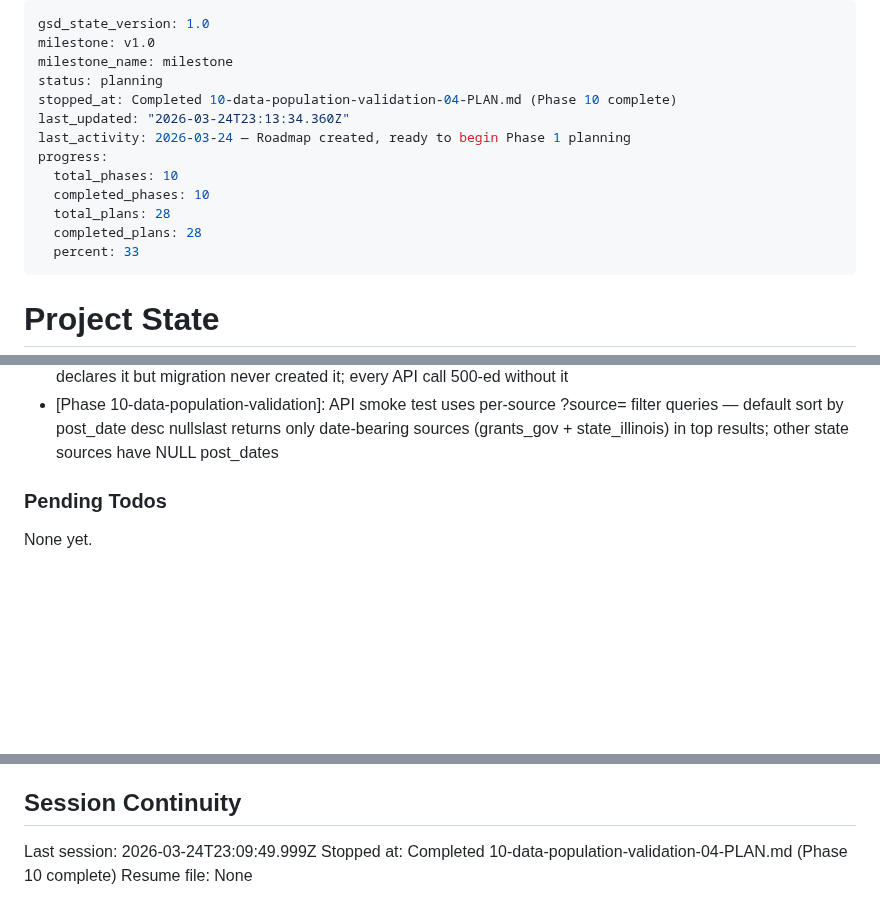
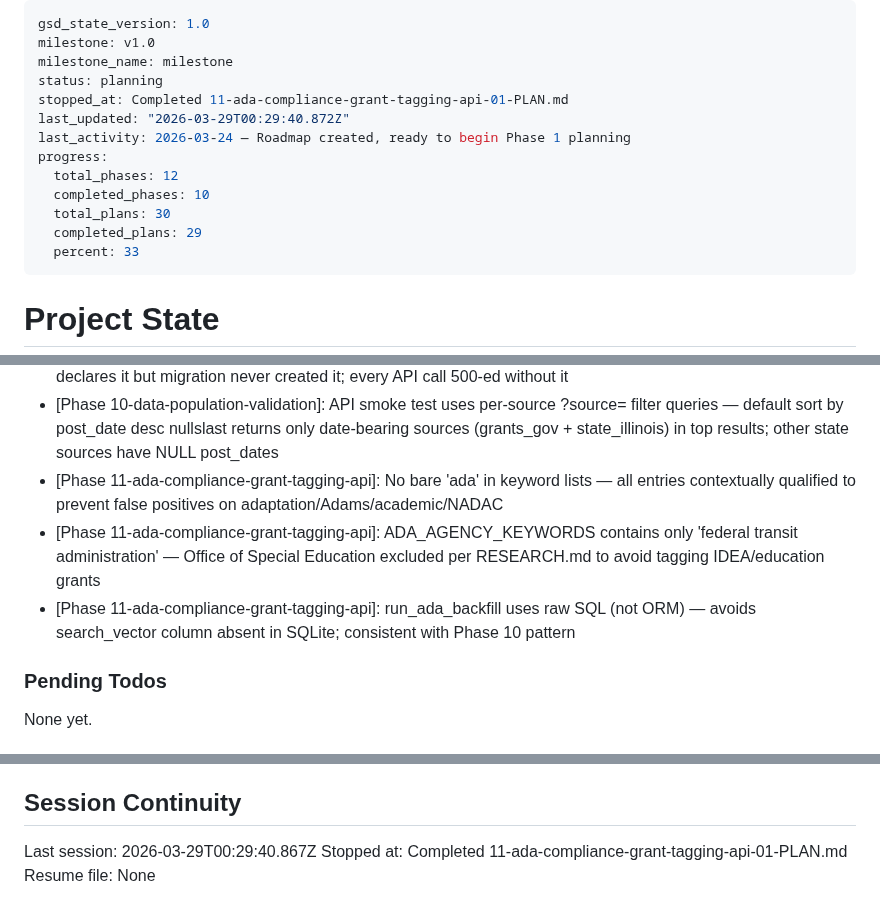
Before and after one commit to jefrya123/grantflow, a Markdown page: .planning/STATE.md, 3 parts joined by grey strips. Drawn GitHub-style; blank space fills up the shorter version.

Commit message:
docs(11-01): complete ADA tagger plan — keyword matching + backfill CLI, 22 tests
- 11-01-SUMMARY.md: ADA keyword matcher + idempotent backfill implementation
- STATE.md: progress 97%, 3 key decisions, session updated
- ROADMAP.md: phase 11 plan progress updated (1/2 plans complete)

```diff
--- a/.planning/STATE.md
+++ b/.planning/STATE.md
@@ -3,14 +3,14 @@ gsd_state_version: 1.0
 milestone: v1.0
 milestone_name: milestone
 status: planning
-stopped_at: Completed 10-data-population-validation-04-PLAN.md (Phase 10 complete)
-last_updated: "2026-03-24T23:13:34.360Z"
+stopped_at: Completed 11-ada-compliance-grant-tagging-api-01-PLAN.md
+last_updated: "2026-03-29T00:29:40.872Z"
 last_activity: 2026-03-24 — Roadmap created, ready to begin Phase 1 planning
 progress:
-  total_phases: 10
+  total_phases: 12
   completed_phases: 10
-  total_plans: 28
-  completed_plans: 28
+  total_plans: 30
+  completed_plans: 29
   percent: 33
 ---
 
@@ -164,6 +167,9 @@ Recent decisions affecting current work:
 - [Phase 10-data-population-validation]: NY/IL/TX scrapers have DEFAULT_DATASET_ID fallbacks so they work without env vars; dataset IDs confirmed: NY=4e8n-qriw, IL=q46r-i78b, TX=pp37-5cwt
 - [Phase 10-data-population-validation]: search_vector column added to SQLite via ALTER TABLE — ORM declares it but migration never created it; every API call 500-ed without it
 - [Phase 10-data-population-validation]: API smoke test uses per-source ?source= filter queries — default sort by post_date desc nullslast returns only date-bearing sources (grants_gov + state_illinois) in top results; other state sources have NULL post_dates
+- [Phase 11-ada-compliance-grant-tagging-api]: No bare 'ada' in keyword lists — all entries contextually qualified to prevent false positives on adaptation/Adams/academic/NADAC
+- [Phase 11-ada-compliance-grant-tagging-api]: ADA_AGENCY_KEYWORDS contains only 'federal transit administration' — Office of Special Education excluded per RESEARCH.md to avoid tagging IDEA/education grants
+- [Phase 11-ada-compliance-grant-tagging-api]: run_ada_backfill uses raw SQL (not ORM) — avoids search_vector column absent in SQLite; consistent with Phase 10 pattern
 
 ### Pending Todos
 
@@ -189,6 +195,6 @@ None yet.
 
 ## Session Continuity
 
-Last session: 2026-03-24T23:09:49.999Z
-Stopped at: Completed 10-data-population-validation-04-PLAN.md (Phase 10 complete)
+Last session: 2026-03-29T00:29:40.867Z
+Stopped at: Completed 11-ada-compliance-grant-tagging-api-01-PLAN.md
 Resume file: None
```
Also changed, not shown: other parts of .planning/STATE.md (+3 -0 lines), .planning/ROADMAP.md (+1 -1 lines), 1 other file.
